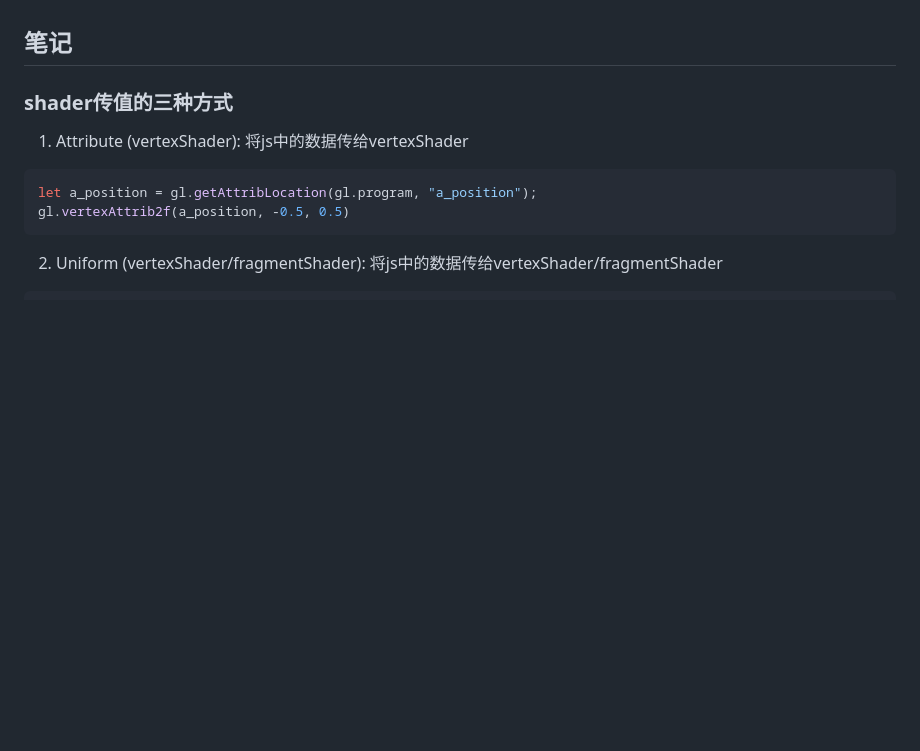
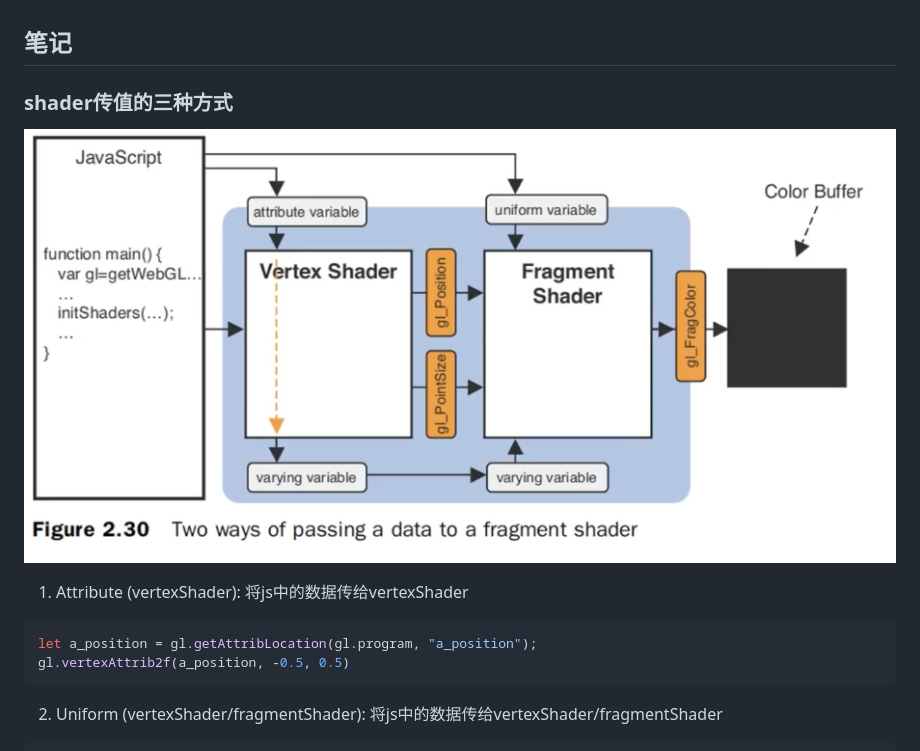
Before and after one commit to PENTONCOS/webgl_study, a Markdown page: README.md, the part around the change. Rendered like a GitHub page; pictures changed too: imgs/1.png (added); blank space fills up the shorter version.

Commit message:
feat: updating

````diff
--- a/README.md
+++ b/README.md
@@ -1,6 +1,9 @@
 ## 笔记
 
 ### shader传值的三种方式
+
+![](./imgs/1.png)
+
 1. Attribute (vertexShader): 将js中的数据传给vertexShader
 ```js
 let a_position = gl.getAttribLocation(gl.program, "a_position");
````
